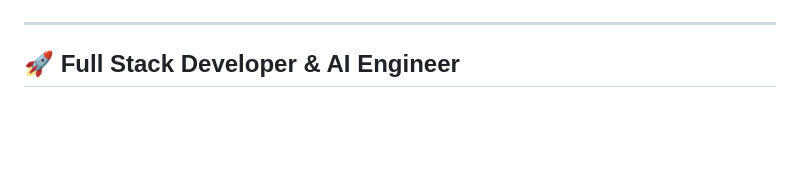
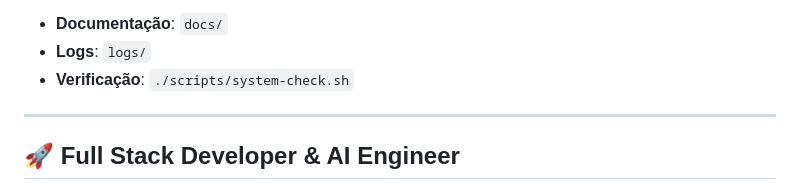
Before and after one commit to arturdr-ads/arturdr-ads.github.io, a Markdown page: README.md, the part around one of its changes. Drawn GitHub-style; blank space fills up the shorter version.

```diff
--- a/README.md
+++ b/README.md
@@ -14,3 +93,6 @@
+- **Documentação**: `docs/`
+- **Logs**: `logs/`
+- **Verificação**: `./scripts/system-check.sh`
 
 ---
 
```
Also changed, not shown: other parts of README.md (+79 -0 lines).
